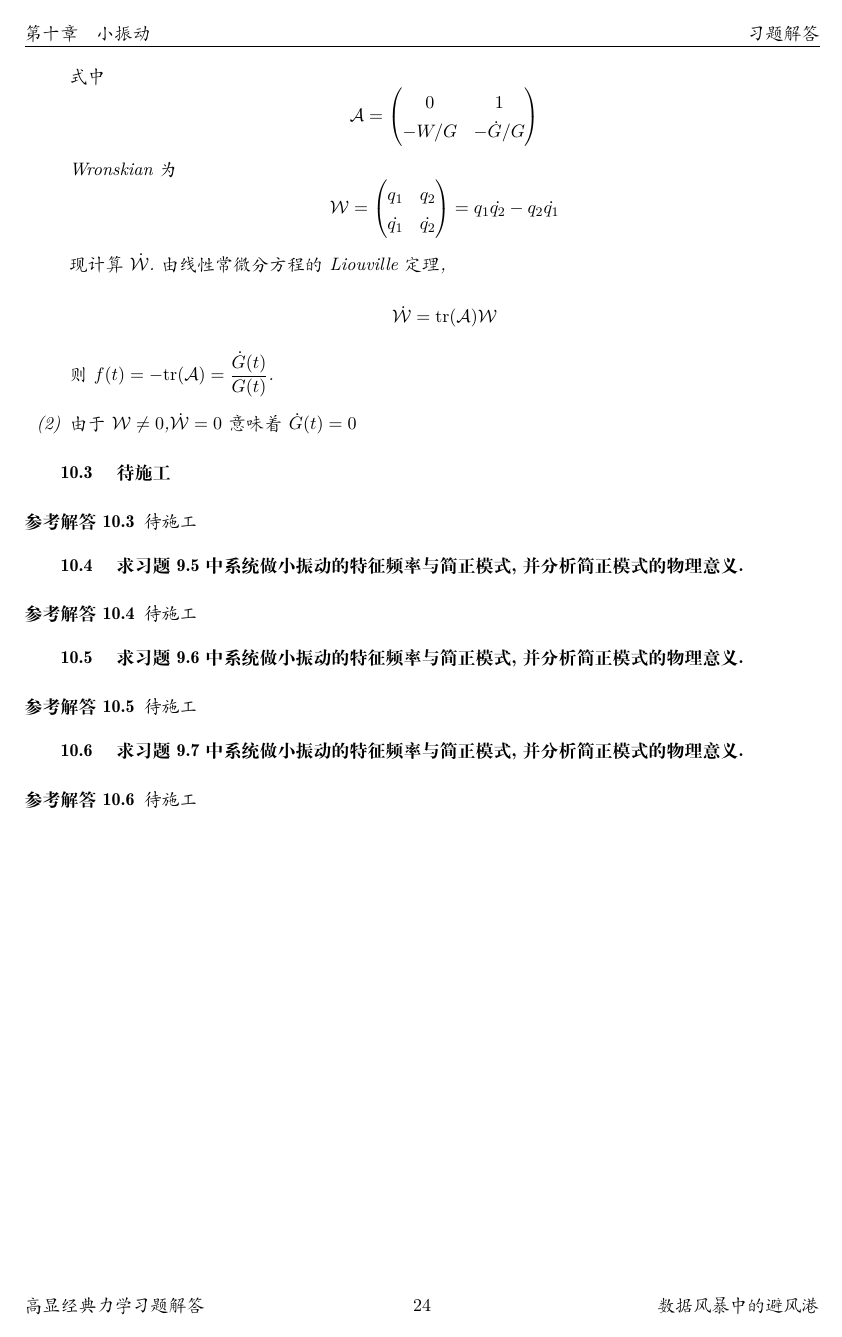
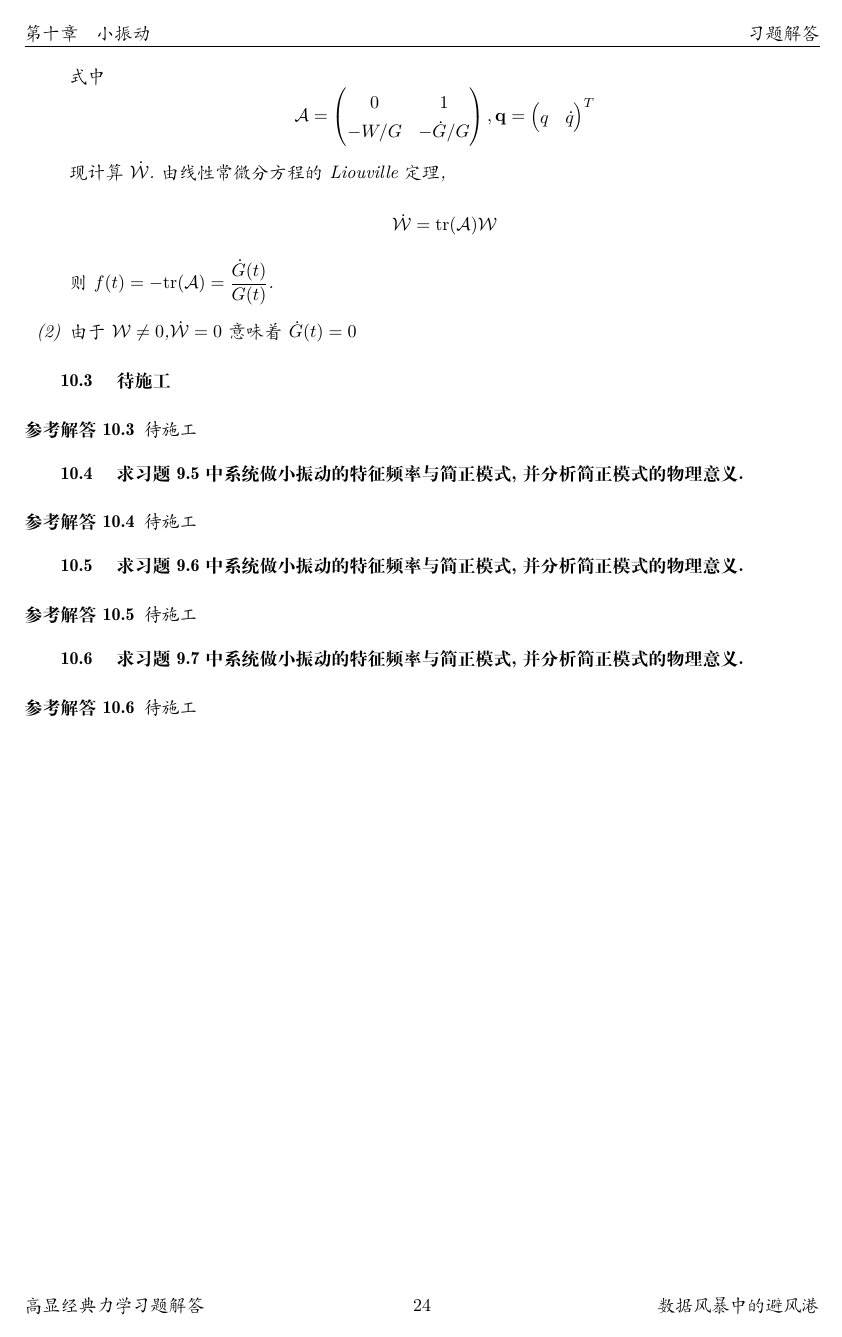
Before and after one commit to Phiyu/GaoXian, a LaTeX thesis (tex/main.tex, which reads tex/content/Ch10.tex): page 27 of 44. Compiled offline with XeLaTeX.

Commit message:
bugs fixed

```diff
--- a/tex/content/Ch10.tex
+++ b/tex/content/Ch10.tex
@@ -49,14 +49,9 @@
                 0&1\\
                 -W/G&-\dot{G}/G
             \end{pmatrix}
-        \]
-        Wronskian 为
-        \[
-            \mathcal{W}=\begin{pmatrix}
-                q_1&q_2\\
-                \dot{q_1}&\dot{q_2}
-            \end{pmatrix}
-            =q_1\dot{q_2}-q_2\dot{q_1}
+            ,\mathbf{q}=\begin{pmatrix}
+                q&\dot{q}
+            \end{pmatrix}^T
         \]
         现计算$\dot{\mathcal{W}}$.由线性常微分方程的Liouville定理,
         \[
```
Also changed, not shown: tex/content/Ch12.tex (+2 -2 lines).
